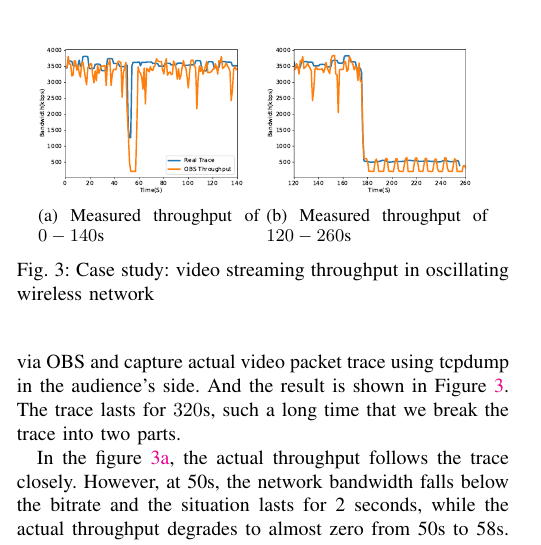
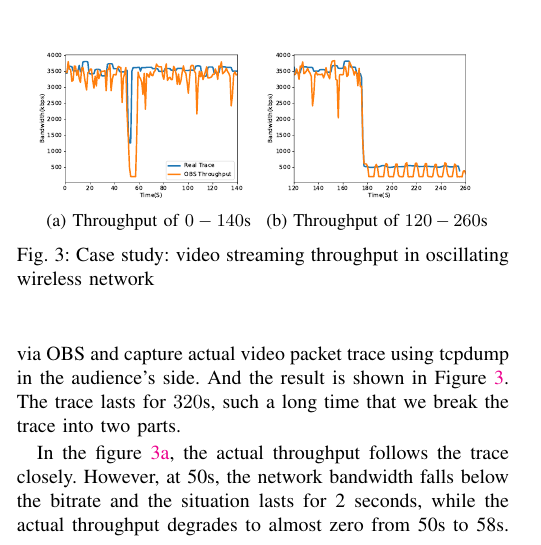
Before and after one commit to qingmeiTHU/IWQoS, a LaTeX paper (paper.tex, which reads fig/case_study.tex): part of one column of page 3 of 11, cut so that both start at the same text. Compiled offline with pdfLaTeX; a missing font is replaced by an installed copy or a similar font; a LaTeX package or settings file that is missing is left out.

Commit message:
update the figures

```diff
--- a/fig/case_study.tex
+++ b/fig/case_study.tex
@@ -10,13 +10,13 @@
 \begin{subfigure}[b]{.45\columnwidth}
 \centering
 \includegraphics[width=\textwidth]{fig/case_study_throughput_a.pdf}
-\caption{Measured throughput of $0-140$s}
+\caption{Throughput of $0-140$s}
 \label{fig:case-throughput-a} \mylabel{fig:case-throughput-a}
 \end{subfigure}
 \begin{subfigure}[b]{.45\columnwidth}
 \centering
 \includegraphics[width=\textwidth]{fig/case_study_throughput_b.pdf}
-\caption{Measured throughput of $120-260$s}
+\caption{Throughput of $120-260$s}
 \label{fig:case-throughput-b} \mylabel{fig:case-throughput-b}
 \end{subfigure}
 \caption{Case study: video streaming throughput in oscillating wireless network}
```
Also changed, not shown: fig/trace-down.pdf, fig/trace.pdf.
